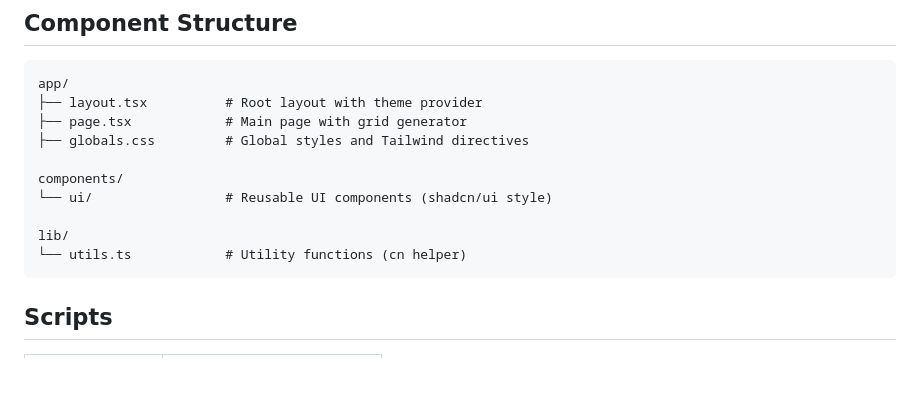
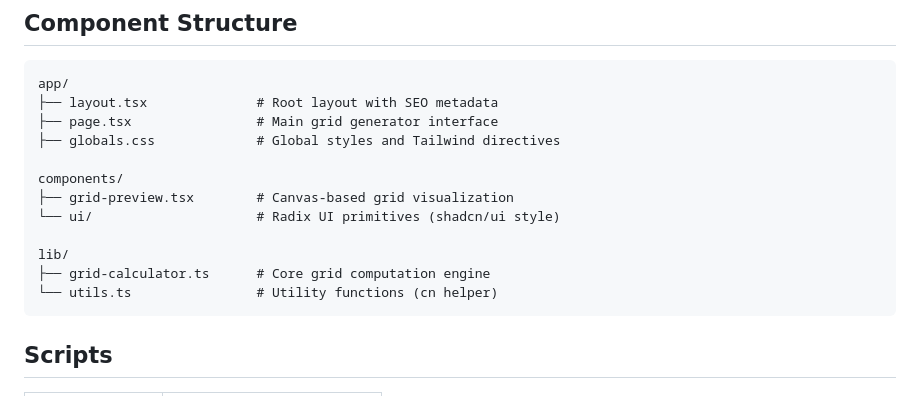
Before and after one commit to longplay45/swiss-grid-generator, a Markdown page: README.md, the part around one of its changes. GitHub-like rendering; blank space fills up the shorter version.

````diff
--- a/README.md
+++ b/README.md
@@ -137,15 +119,17 @@ The app includes 10 styles aligned to the baseline grid:
 
 ```
 app/
-├── layout.tsx          # Root layout with theme provider
-├── page.tsx            # Main page with grid generator
-├── globals.css         # Global styles and Tailwind directives
+├── layout.tsx              # Root layout with SEO metadata
+├── page.tsx                # Main grid generator interface
+├── globals.css             # Global styles and Tailwind directives
 
 components/
-└── ui/                 # Reusable UI components (shadcn/ui style)
+├── grid-preview.tsx        # Canvas-based grid visualization
+└── ui/                     # Radix UI primitives (shadcn/ui style)
 
 lib/
-└── utils.ts            # Utility functions (cn helper)
+├── grid-calculator.ts      # Core grid computation engine
+└── utils.ts                # Utility functions (cn helper)
 ```
 
 ## Scripts
````
Also changed, not shown: other parts of README.md (+20 -38 lines).
